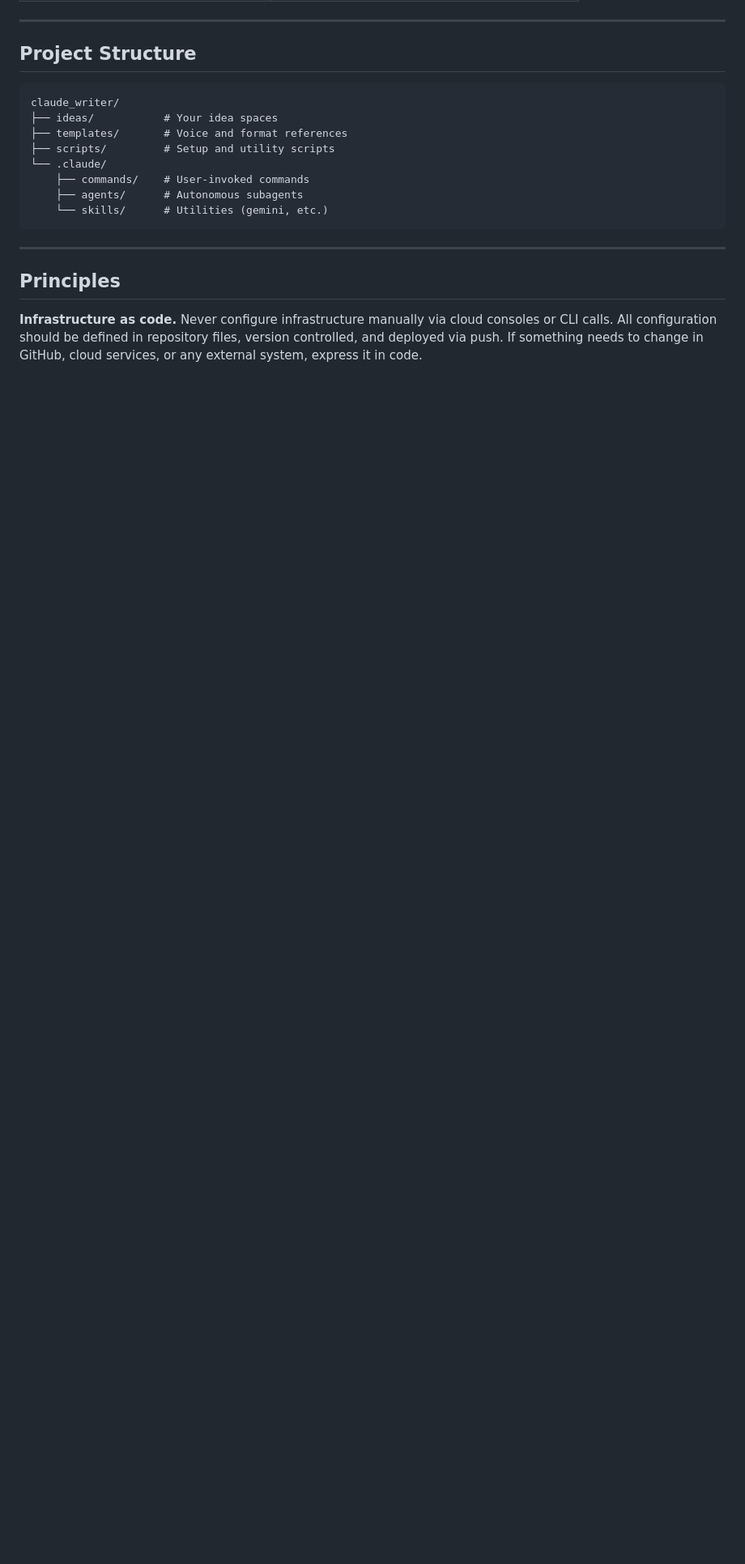
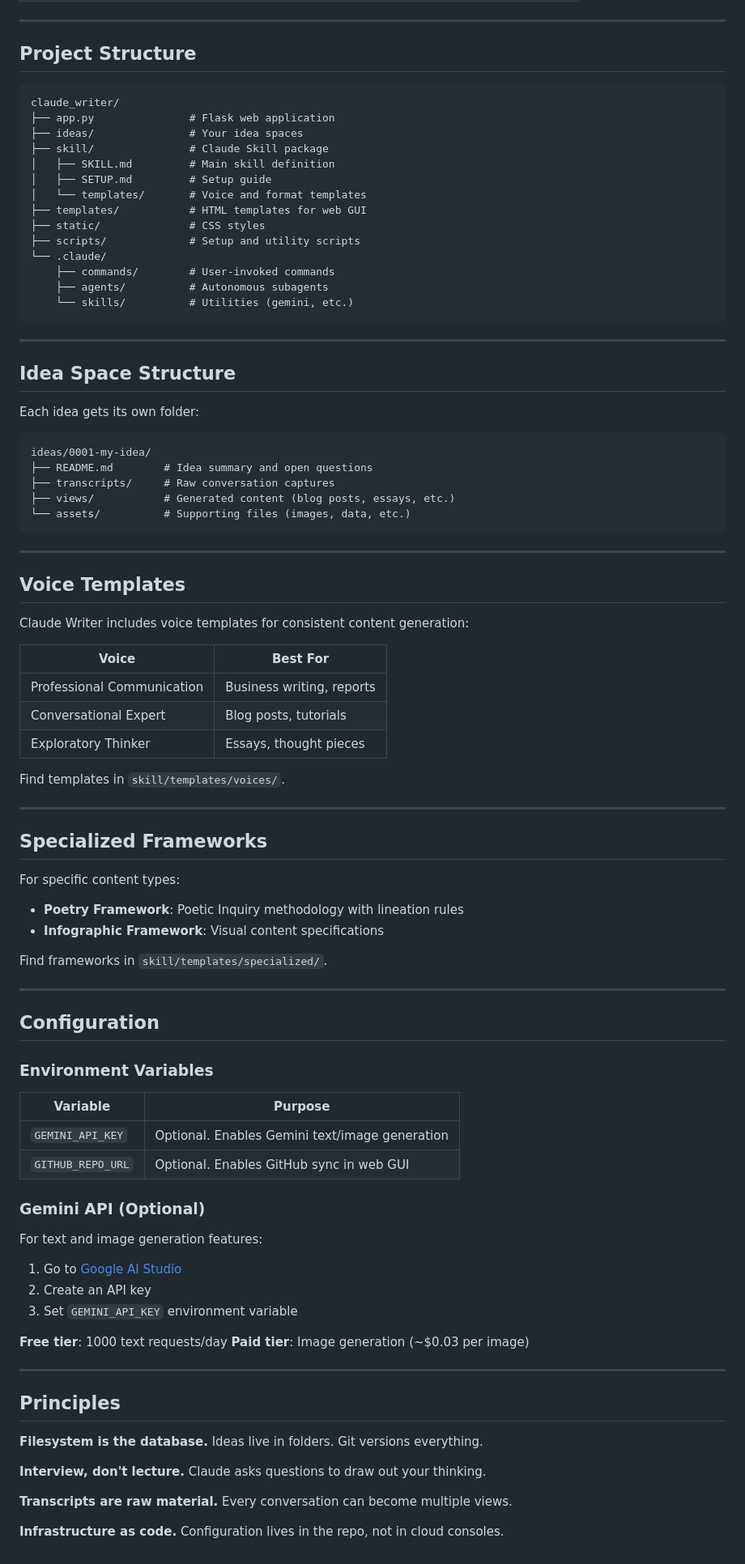
Before and after one commit to tbrianjones/ExoBrainAI, a Markdown page: README.md, the part around one of its changes. Shown at 81% size. Drawn GitHub-style; blank space fills up the shorter version.

````diff
--- a/README.md
+++ b/README.md
@@ -79,17 +84,90 @@ Your ideas and their views live in the `ideas/` folder. Each idea gets its own s
 
 ```
 claude_writer/
-├── ideas/           # Your idea spaces
-├── templates/       # Voice and format references
-├── scripts/         # Setup and utility scripts
+├── app.py               # Flask web application
+├── ideas/               # Your idea spaces
+├── skill/               # Claude Skill package
+│   ├── SKILL.md         # Main skill definition
+│   ├── SETUP.md         # Setup guide
+│   └── templates/       # Voice and format templates
+├── templates/           # HTML templates for web GUI
+├── static/              # CSS styles
+├── scripts/             # Setup and utility scripts
 └── .claude/
-    ├── commands/    # User-invoked commands
-    ├── agents/      # Autonomous subagents
-    └── skills/      # Utilities (gemini, etc.)
+    ├── commands/        # User-invoked commands
+    ├── agents/          # Autonomous subagents
+    └── skills/          # Utilities (gemini, etc.)
 ```
+
+---
+
+## Idea Space Structure
+
+Each idea gets its own folder:
+
+```
+ideas/0001-my-idea/
+├── README.md        # Idea summary and open questions
+├── transcripts/     # Raw conversation captures
+├── views/           # Generated content (blog posts, essays, etc.)
+└── assets/          # Supporting files (images, data, etc.)
+```
+
+---
+
+## Voice Templates
+
+Claude Writer includes voice templates for consistent content generation:
+
+| Voice | Best For |
+|-------|----------|
+| Professional Communication | Business writing, reports |
+| Conversational Expert | Blog posts, tutorials |
+| Exploratory Thinker | Essays, thought pieces |
+
+Find templates in `skill/templates/voices/`.
+
+---
+
+## Specialized Frameworks
+
+For specific content types:
+
+- **Poetry Framework**: Poetic Inquiry methodology with lineation rules
+- **Infographic Framework**: Visual content specifications
+
+Find frameworks in `skill/templates/specialized/`.
+
+---
+
+## Configuration
+
+### Environment Variables
+
+| Variable | Purpose |
+|----------|---------|
+| `GEMINI_API_KEY` | Optional. Enables Gemini text/image generation |
+| `GITHUB_REPO_URL` | Optional. Enables GitHub sync in web GUI |
+
+### Gemini API (Optional)
+
+For text and image generation features:
+
+1. Go to [Google AI Studio](https://aistudio.google.com/app/apikey)
+2. Create an API key
+3. Set `GEMINI_API_KEY` environment variable
+
+**Free tier**: 1000 text requests/day
+**Paid tier**: Image generation (~$0.03 per image)
 
 ---
 
 ## Principles
 
-**Infrastructure as code.** Never configure infrastructure manually via cloud consoles or CLI calls. All configuration should be defined in repository files, version controlled, and deployed via push. If something needs to change in GitHub, cloud services, or any external system, express it in code.
+**Filesystem is the database.** Ideas live in folders. Git versions everything.
+
+**Interview, don't lecture.** Claude asks questions to draw out your thinking.
+
+**Transcripts are raw material.** Every conversation can become multiple views.
+
+**Infrastructure as code.** Configuration lives in the repo, not in cloud consoles.
````
Also changed, not shown: other parts of README.md (+46 -41 lines).
